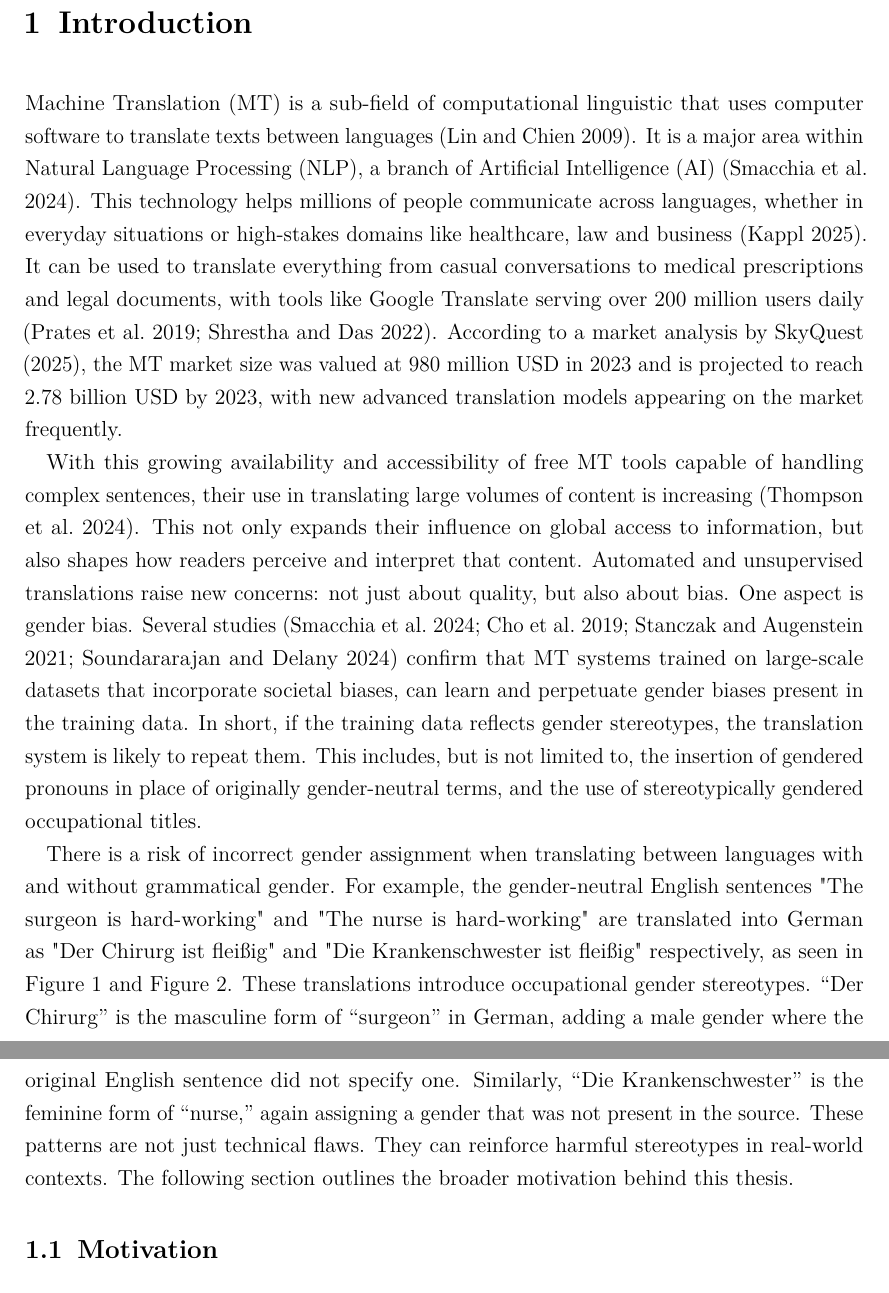
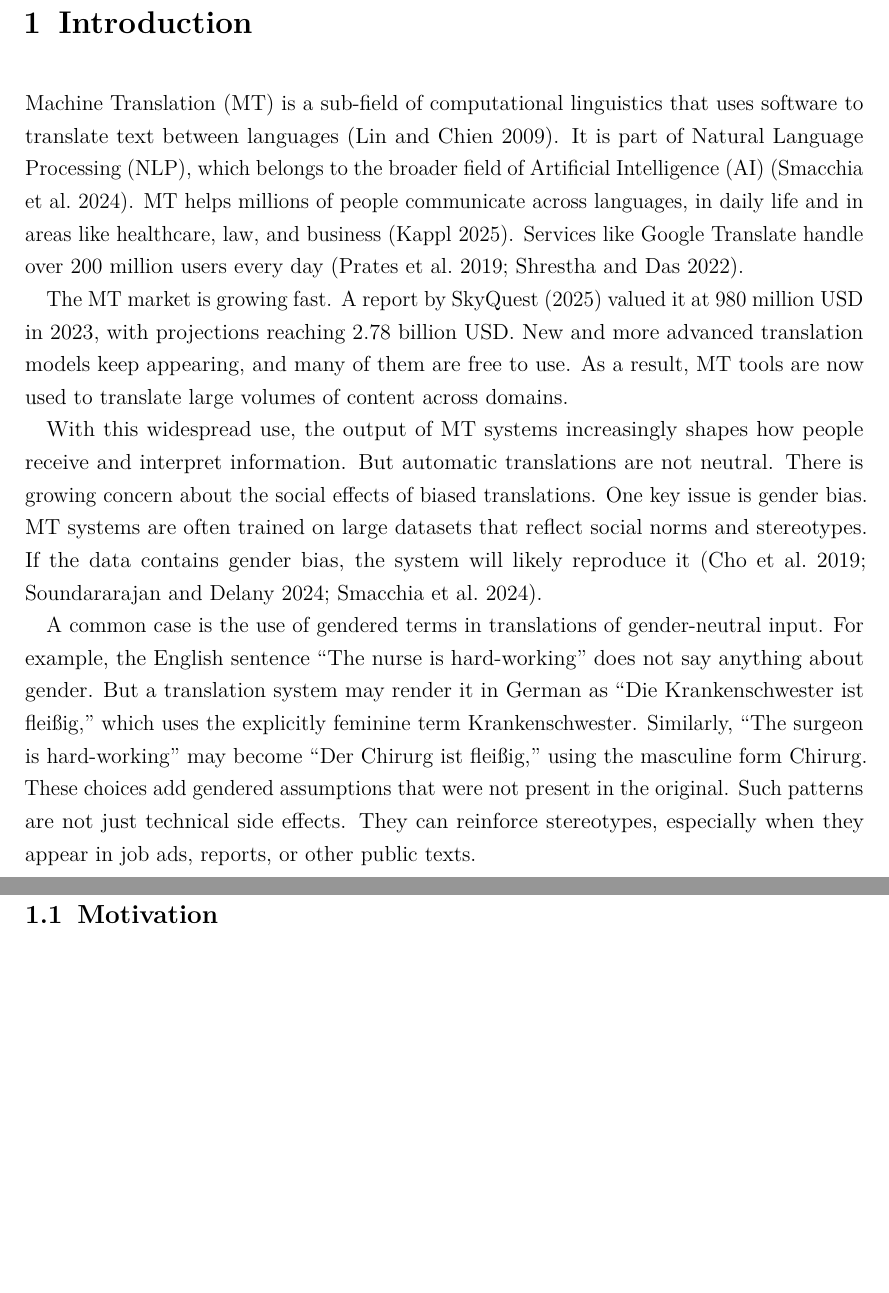
Before and after one commit to phmkhali/bias-detector-en-de, a LaTeX thesis (thesis/main.tex, which reads thesis/Chapters/introduction.tex): two parts of pages 8 and 9 of 34 before the commit and two parts of pages 8 and 9 of 33 after it, joined at a grey line, cut so that both start at the same text, the shorter picture padded with empty space. Compiled offline with pdfLaTeX.

Commit message:
1 Introduction flow

```diff
--- a/thesis/Chapters/introduction.tex
+++ b/thesis/Chapters/introduction.tex
@@ -1,9 +1,11 @@
 \chapter{Introduction}
-Machine Translation (MT) is a sub-field of computational linguistic that uses computer software to translate texts between languages \citep{linMachineTranslationAcademic2009}. It is a major area within Natural Language Processing (NLP), a branch of Artificial Intelligence (AI) \citep{smacchiaDoesAIReflect2024}. This technology helps millions of people communicate across languages, whether in everyday situations or high-stakes domains like healthcare, law and business \citep{kapplAreAllSpanish2025}. It can be used to translate everything from casual conversations to medical prescriptions and legal documents, with tools like Google Translate serving over 200 million users daily \citep{pratesAssessingGenderBias2019,shresthaExploringGenderBiases2022}. According to a market analysis by \citet{skyquestMachineTranslationMT2025}, the MT market size was valued at 980 million USD in 2023 and is projected to reach 2.78 billion USD by 2023, with new advanced translation models appearing on the market frequently.
+Machine Translation (MT) is a sub-field of computational linguistics that uses software to translate text between languages \citep{linMachineTranslationAcademic2009}. It is part of Natural Language Processing (NLP), which belongs to the broader field of Artificial Intelligence (AI) \citep{smacchiaDoesAIReflect2024}. MT helps millions of people communicate across languages, in daily life and in areas like healthcare, law, and business \citep{kapplAreAllSpanish2025}. Services like Google Translate handle over 200 million users every day \citep{pratesAssessingGenderBias2019,shresthaExploringGenderBiases2022}.
 
-With this growing availability and accessibility of free MT tools capable of handling complex sentences, their use in translating large volumes of content is increasing \citep{thompsonShockingAmountWeb2024}. This not only expands their influence on global access to information, but also shapes how readers perceive and interpret that content. Automated and unsupervised translations raise new concerns: not just about quality, but also about bias. One aspect is gender bias. Several studies \citep{smacchiaDoesAIReflect2024,choMeasuringGenderBias2019,stanczakSurveyGenderBias2021,soundararajanInvestigatingGenderBias2024} confirm that MT systems trained on large-scale datasets that incorporate societal biases, can learn and perpetuate gender biases present in the training data. In short, if the training data reflects gender stereotypes, the translation system is likely to repeat them. This includes, but is not limited to, the insertion of gendered pronouns in place of originally gender-neutral terms, and the use of stereotypically gendered occupational titles.
+The MT market is growing fast. A report by \citet{skyquestMachineTranslationMT2025} valued it at 980 million USD in 2023, with projections reaching 2.78 billion USD. New and more advanced translation models keep appearing, and many of them are free to use. As a result, MT tools are now used to translate large volumes of content across domains.
 
-There is a risk of incorrect gender assignment when translating between languages with and without grammatical gender. For example, the gender-neutral English sentences "The surgeon is hard-working" and "The nurse is hard-working" are translated into German as "Der Chirurg ist fleißig" and "Die Krankenschwester ist fleißig" respectively, as seen in \autoref{fig:gt_surgeon_example} and \autoref{fig:deepL_surgeon_example}. These translations introduce occupational gender stereotypes. “Der Chirurg” is the masculine form of “surgeon” in German, adding a male gender where the original English sentence did not specify one. Similarly, “Die Krankenschwester” is the feminine form of “nurse,” again assigning a gender that was not present in the source. These patterns are not just technical flaws. They can reinforce harmful stereotypes in real-world contexts. The following section outlines the broader motivation behind this thesis.
+With this widespread use, the output of MT systems increasingly shapes how people receive and interpret information. But automatic translations are not neutral. There is growing concern about the social effects of biased translations. One key issue is gender bias. MT systems are often trained on large datasets that reflect social norms and stereotypes. If the data contains gender bias, the system will likely reproduce it \citep{choMeasuringGenderBias2019,soundararajanInvestigatingGenderBias2024,smacchiaDoesAIReflect2024}.
+
+A common case is the use of gendered terms in translations of gender-neutral input. For example, the English sentence “The nurse is hard-working” does not say anything about gender. But a translation system may render it in German as “Die Krankenschwester ist fleißig,” which uses the explicitly feminine term Krankenschwester. Similarly, “The surgeon is hard-working” may become “Der Chirurg ist fleißig,” using the masculine form Chirurg. These choices add gendered assumptions that were not present in the original. Such patterns are not just technical side effects. They can reinforce stereotypes, especially when they appear in job ads, reports, or other public texts.
 
 
 \section{Motivation}
```
Also changed, not shown: thesis/main.pdf.
